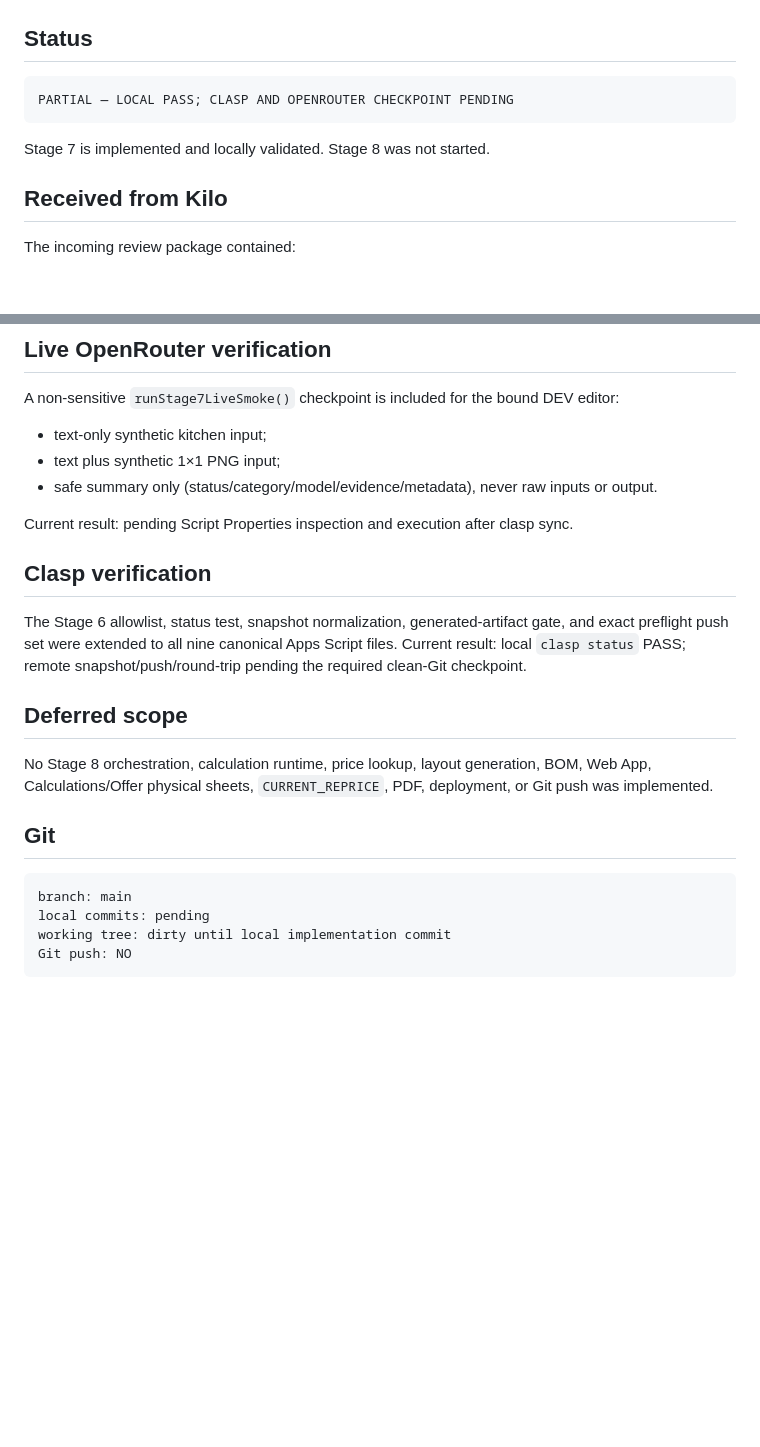
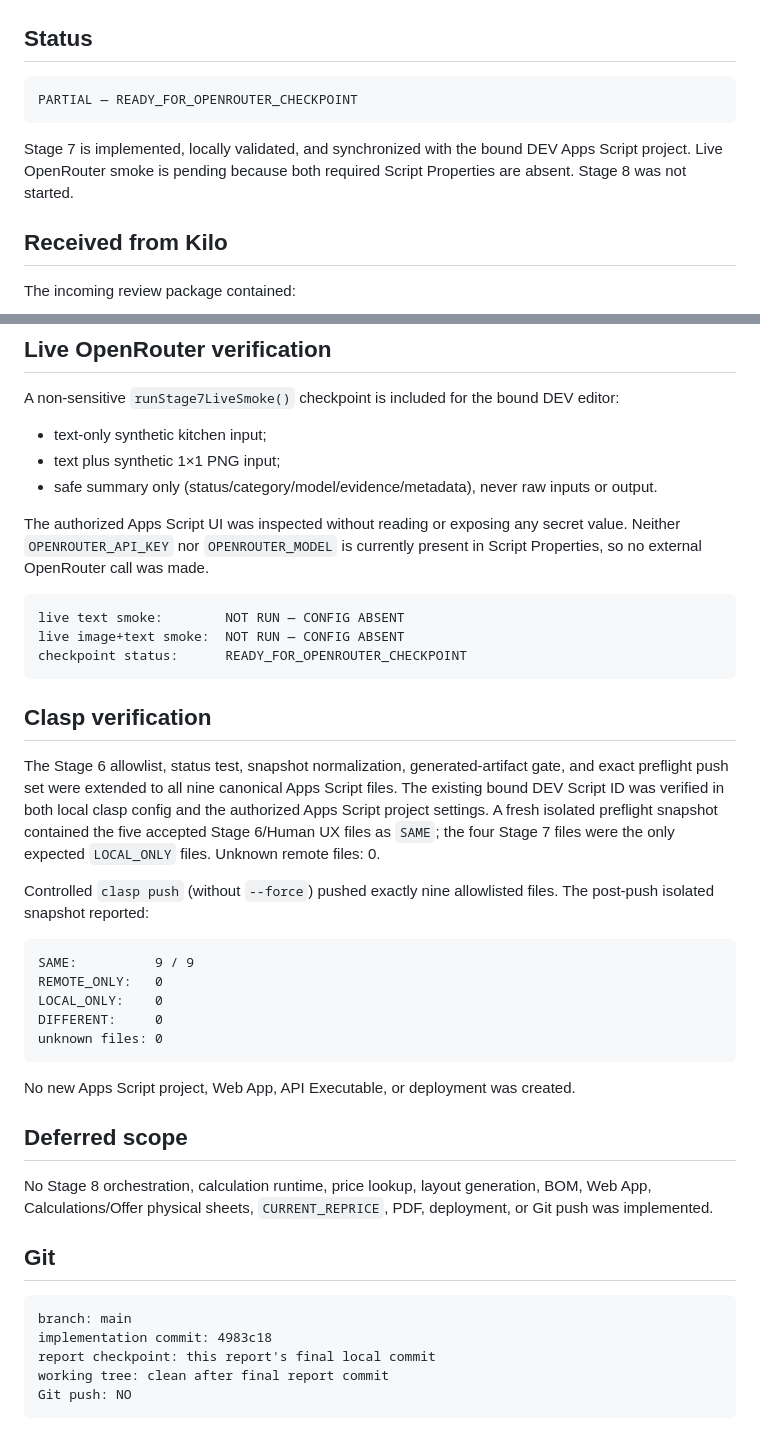
Before and after one commit to Seroggo/ai-furniture-estimator, a Markdown page: docs/stage-7-openrouter-parser/stage-7-report.md, 2 parts joined by grey strips. Drawn GitHub-style; blank space fills up the shorter version.

Commit message:
docs: record stage 7 clasp checkpoint

````diff
--- a/docs/stage-7-openrouter-parser/stage-7-report.md
+++ b/docs/stage-7-openrouter-parser/stage-7-report.md
@@ -3,10 +3,12 @@
 ## Status
 
 ```text
-PARTIAL — LOCAL PASS; CLASP AND OPENROUTER CHECKPOINT PENDING
+PARTIAL — READY_FOR_OPENROUTER_CHECKPOINT
 ```
 
-Stage 7 is implemented and locally validated. Stage 8 was not started.
+Stage 7 is implemented, locally validated, and synchronized with the bound DEV Apps
+Script project. Live OpenRouter smoke is pending because both required Script
+Properties are absent. Stage 8 was not started.
 
 ## Received from Kilo
 
@@ -143,14 +145,37 @@ A non-sensitive `runStage7LiveSmoke()` checkpoint is included for the bound DEV
 - text plus synthetic 1×1 PNG input;
 - safe summary only (status/category/model/evidence/metadata), never raw inputs or output.
 
-Current result: pending Script Properties inspection and execution after clasp sync.
+The authorized Apps Script UI was inspected without reading or exposing any secret
+value. Neither `OPENROUTER_API_KEY` nor `OPENROUTER_MODEL` is currently present in
+Script Properties, so no external OpenRouter call was made.
+
+```text
+live text smoke:        NOT RUN — CONFIG ABSENT
+live image+text smoke:  NOT RUN — CONFIG ABSENT
+checkpoint status:      READY_FOR_OPENROUTER_CHECKPOINT
+```
 
 ## Clasp verification
 
 The Stage 6 allowlist, status test, snapshot normalization, generated-artifact gate,
 and exact preflight push set were extended to all nine canonical Apps Script files.
-Current result: local `clasp status` PASS; remote snapshot/push/round-trip pending the
-required clean-Git checkpoint.
+The existing bound DEV Script ID was verified in both local clasp config and the
+authorized Apps Script project settings. A fresh isolated preflight snapshot contained
+the five accepted Stage 6/Human UX files as `SAME`; the four Stage 7 files were the only
+expected `LOCAL_ONLY` files. Unknown remote files: 0.
+
+Controlled `clasp push` (without `--force`) pushed exactly nine allowlisted files.
+The post-push isolated snapshot reported:
+
+```text
+SAME:          9 / 9
+REMOTE_ONLY:   0
+LOCAL_ONLY:    0
+DIFFERENT:     0
+unknown files: 0
+```
+
+No new Apps Script project, Web App, API Executable, or deployment was created.
 
 ## Deferred scope
 
@@ -162,7 +187,8 @@ push was implemented.
 
 ```text
 branch: main
-local commits: pending
-working tree: dirty until local implementation commit
+implementation commit: 4983c18
+report checkpoint: this report's final local commit
+working tree: clean after final report commit
 Git push: NO
 ```
````
